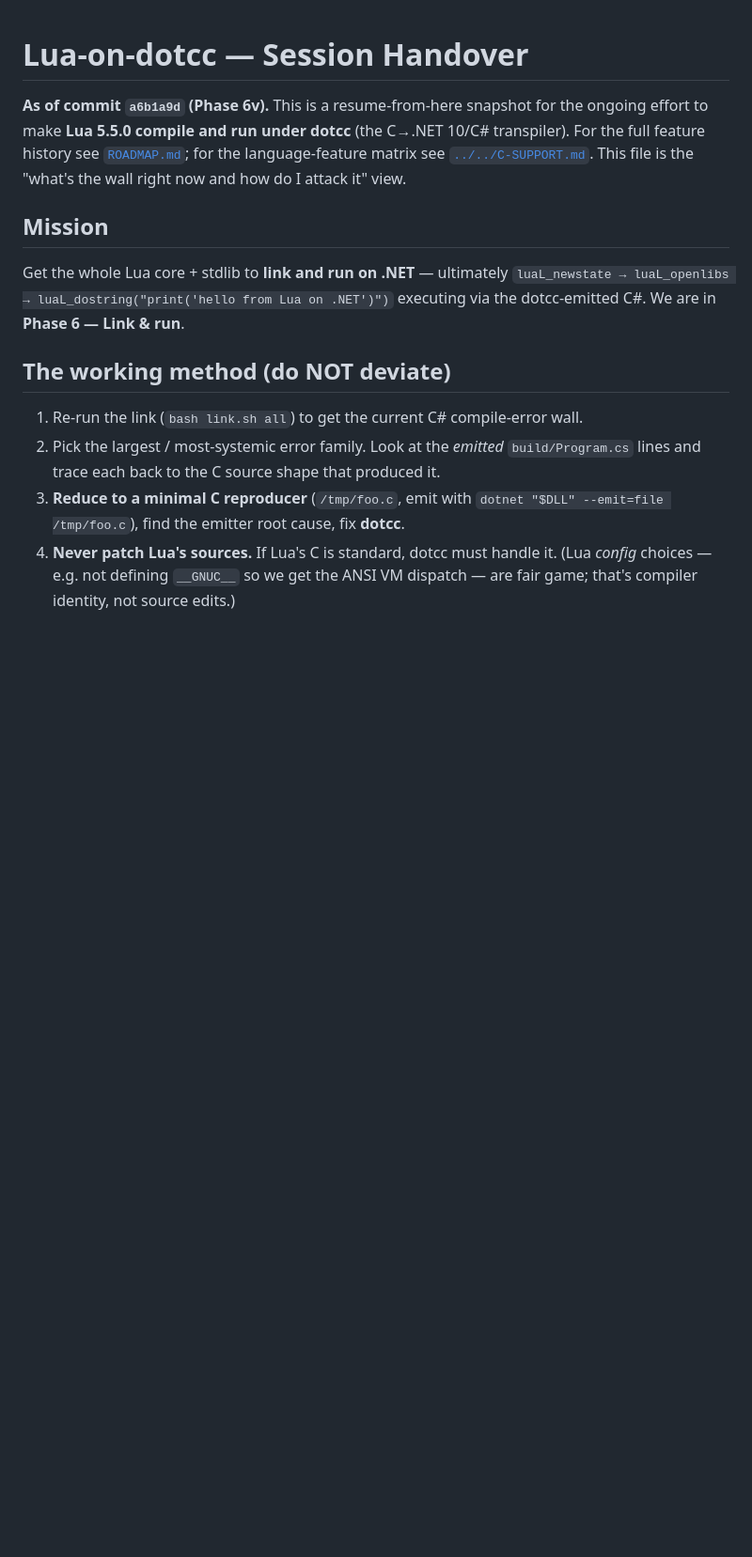
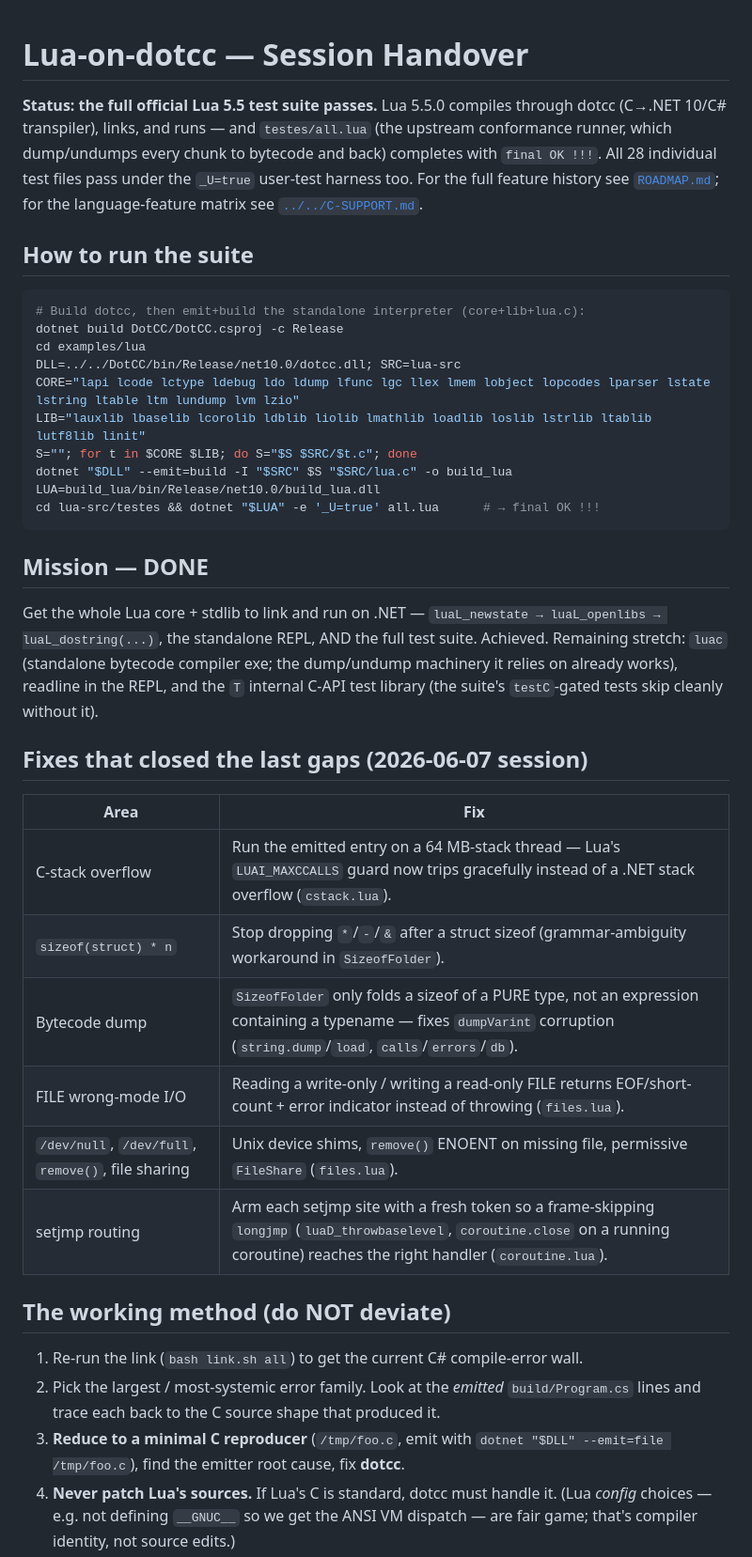
Before and after one commit to sebgod/dotcc, a Markdown page: examples/lua/HANDOVER.md, the part around the change. Shown at 94% size. Drawn GitHub-style; blank space fills up the shorter version.

Commit message:
Lua: docs — full Lua 5.5 test suite passes (Phase 8 done)
Refresh the very stale HANDOVER (Phase 6v) and ROADMAP (Phase 8 open) to
record that testes/all.lua completes with "final OK !!!" and all 28 test
files pass under the _U=true harness, with the six root-cause fixes that
closed the last gaps and how to re-run the suite.

Co-Authored-By: Claude Opus 4.8 (1M context) <noreply@anthropic.com>

````diff
--- a/examples/lua/HANDOVER.md
+++ b/examples/lua/HANDOVER.md
@@ -1,16 +1,47 @@
 # Lua-on-dotcc — Session Handover
 
-**As of commit `a6b1a9d` (Phase 6v).** This is a resume-from-here snapshot for the
-ongoing effort to make **Lua 5.5.0 compile and run under dotcc** (the C→.NET 10/C#
-transpiler). For the full feature history see [`ROADMAP.md`](ROADMAP.md); for the
-language-feature matrix see [`../../C-SUPPORT.md`](../../C-SUPPORT.md). This file is
-the "what's the wall right now and how do I attack it" view.
+**Status: the full official Lua 5.5 test suite passes.** Lua 5.5.0 compiles
+through dotcc (C→.NET 10/C# transpiler), links, and runs — and `testes/all.lua`
+(the upstream conformance runner, which dump/undumps every chunk to bytecode and
+back) completes with `final OK !!!`. All 28 individual test files pass under the
+`_U=true` user-test harness too. For the full feature history see
+[`ROADMAP.md`](ROADMAP.md); for the language-feature matrix see
+[`../../C-SUPPORT.md`](../../C-SUPPORT.md).
 
-## Mission
+## How to run the suite
 
-Get the whole Lua core + stdlib to **link and run on .NET** — ultimately
-`luaL_newstate → luaL_openlibs → luaL_dostring("print('hello from Lua on .NET')")`
-executing via the dotcc-emitted C#. We are in **Phase 6 — Link & run**.
+```bash
+# Build dotcc, then emit+build the standalone interpreter (core+lib+lua.c):
+dotnet build DotCC/DotCC.csproj -c Release
+cd examples/lua
+DLL=../../DotCC/bin/Release/net10.0/dotcc.dll; SRC=lua-src
+CORE="lapi lcode lctype ldebug ldo ldump lfunc lgc llex lmem lobject lopcodes lparser lstate lstring ltable ltm lundump lvm lzio"
+LIB="lauxlib lbaselib lcorolib ldblib liolib lmathlib loadlib loslib lstrlib ltablib lutf8lib linit"
+S=""; for t in $CORE $LIB; do S="$S $SRC/$t.c"; done
+dotnet "$DLL" --emit=build -I "$SRC" $S "$SRC/lua.c" -o build_lua
+LUA=build_lua/bin/Release/net10.0/build_lua.dll
+cd lua-src/testes && dotnet "$LUA" -e '_U=true' all.lua      # → final OK !!!
+```
+
+## Mission — DONE
+
+Get the whole Lua core + stdlib to link and run on .NET — `luaL_newstate →
+luaL_openlibs → luaL_dostring(...)`, the standalone REPL, AND the full test
+suite. Achieved. Remaining stretch: `luac` (standalone bytecode compiler exe;
+the dump/undump machinery it relies on already works), readline in the REPL, and
+the `T` internal C-API test library (the suite's `testC`-gated tests skip
+cleanly without it).
+
+## Fixes that closed the last gaps (2026-06-07 session)
+
+| Area | Fix |
+|------|-----|
+| C-stack overflow | Run the emitted entry on a 64 MB-stack thread — Lua's `LUAI_MAXCCALLS` guard now trips gracefully instead of a .NET stack overflow (`cstack.lua`). |
+| `sizeof(struct) * n` | Stop dropping `*`/`-`/`&` after a struct sizeof (grammar-ambiguity workaround in `SizeofFolder`). |
+| Bytecode dump | `SizeofFolder` only folds a sizeof of a PURE type, not an expression containing a typename — fixes `dumpVarint` corruption (`string.dump`/`load`, `calls`/`errors`/`db`). |
+| FILE wrong-mode I/O | Reading a write-only / writing a read-only FILE returns EOF/short-count + error indicator instead of throwing (`files.lua`). |
+| `/dev/null`, `/dev/full`, `remove()`, file sharing | Unix device shims, `remove()` ENOENT on missing file, permissive `FileShare` (`files.lua`). |
+| setjmp routing | Arm each setjmp site with a fresh token so a frame-skipping `longjmp` (`luaD_throwbaselevel`, `coroutine.close` on a running coroutine) reaches the right handler (`coroutine.lua`). |
 
 ## The working method (do NOT deviate)
 
````
Also changed, not shown: examples/lua/ROADMAP.md (+19 -1 lines).
